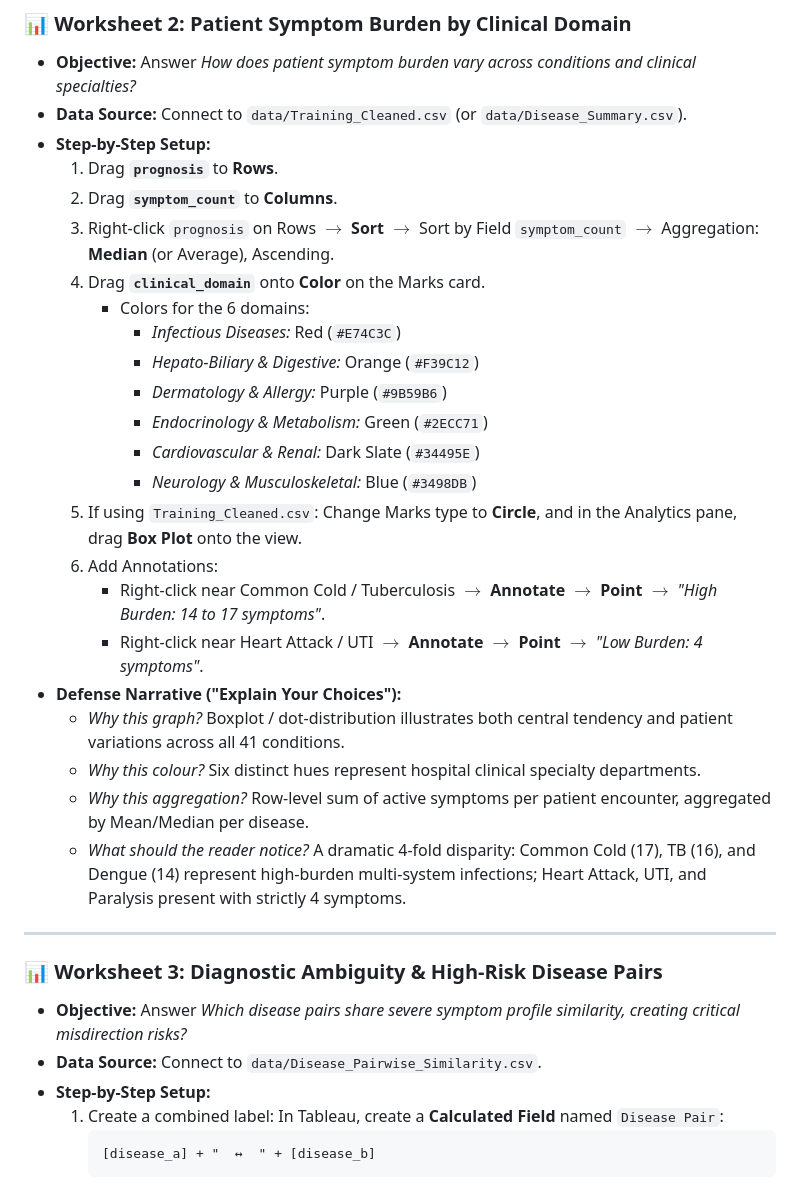
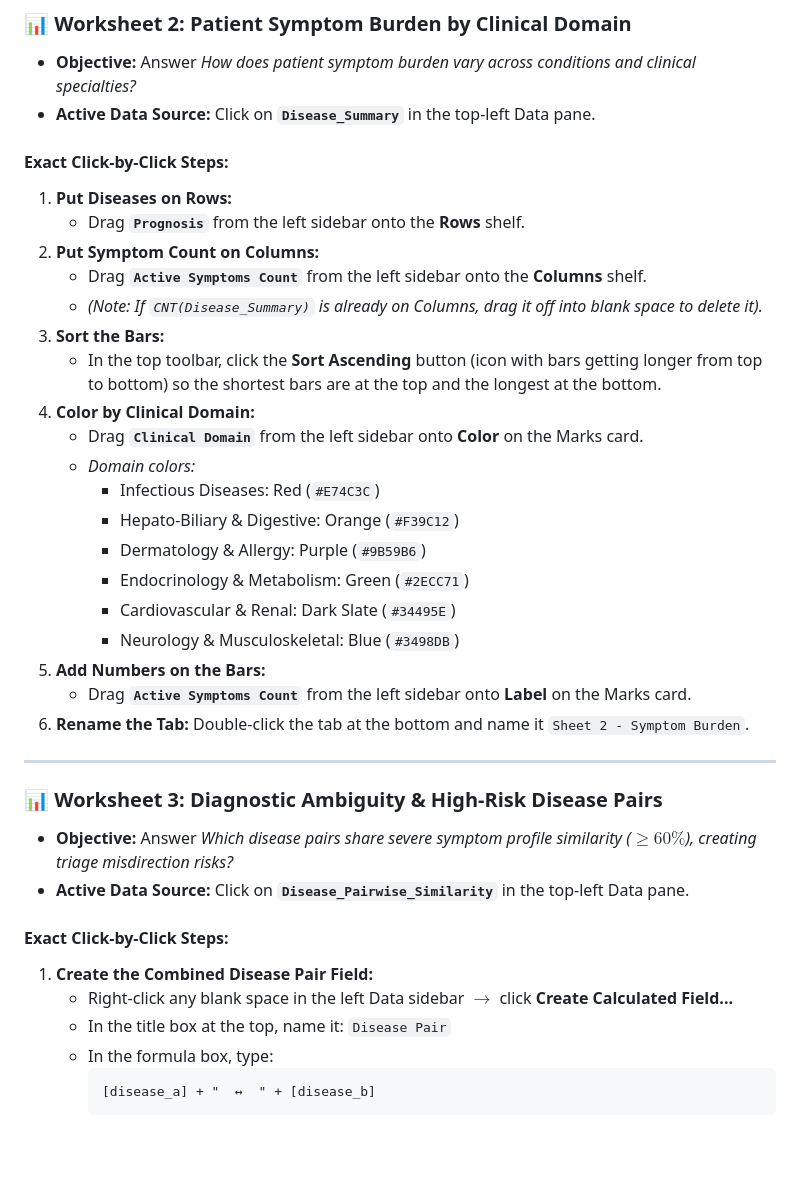
Before and after one commit to atho06/symptoms-to-disease-visual-analytics, a Markdown page: tableau/tableau_dashboard_guide.md, the part around one of its changes. Drawn GitHub-style; blank space fills up the shorter version.

````diff
--- a/tableau/tableau_dashboard_guide.md
+++ b/tableau/tableau_dashboard_guide.md
@@ -95,34 +85,39 @@ If your faculty asks: *"Can you show me how you pivoted the raw Kaggle dataset d
 * **Objective:** Answer *How does patient symptom burden vary across conditions and clinical specialties?*
-* **Data Source:** Connect to `data/Training_Cleaned.csv` (or `data/Disease_Summary.csv`).
-* **Step-by-Step Setup:**
-  1. Drag **`prognosis`** to **Rows**.
-  2. Drag **`symptom_count`** to **Columns**.
-  3. Right-click `prognosis` on Rows $\rightarrow$ **Sort** $\rightarrow$ Sort by Field `symptom_count` $\rightarrow$ Aggregation: **Median** (or Average), Ascending.
-  4. Drag **`clinical_domain`** onto **Color** on the Marks card.
-     * Colors for the 6 domains:
-       * *Infectious Diseases:* Red (`#E74C3C`)
-       * *Hepato-Biliary & Digestive:* Orange (`#F39C12`)
-       * *Dermatology & Allergy:* Purple (`#9B59B6`)
-       * *Endocrinology & Metabolism:* Green (`#2ECC71`)
-       * *Cardiovascular & Renal:* Dark Slate (`#34495E`)
-       * *Neurology & Musculoskeletal:* Blue (`#3498DB`)
-  5. If using `Training_Cleaned.csv`: Change Marks type to **Circle**, and in the Analytics pane, drag **Box Plot** onto the view.
-  6. Add Annotations:
-     * Right-click near Common Cold / Tuberculosis $\rightarrow$ **Annotate** $\rightarrow$ **Point** $\rightarrow$ *"High Burden: 14 to 17 symptoms"*.
-     * Right-click near Heart Attack / UTI $\rightarrow$ **Annotate** $\rightarrow$ **Point** $\rightarrow$ *"Low Burden: 4 symptoms"*.
-* **Defense Narrative ("Explain Your Choices"):**
-  * *Why this graph?* Boxplot / dot-distribution illustrates both central tendency and patient variations across all 41 conditions.
-  * *Why this colour?* Six distinct hues represent hospital clinical specialty departments.
-  * *Why this aggregation?* Row-level sum of active symptoms per patient encounter, aggregated by Mean/Median per disease.
-  * *What should the reader notice?* A dramatic 4-fold disparity: Common Cold (17), TB (16), and Dengue (14) represent high-burden multi-system infections; Heart Attack, UTI, and Paralysis present with strictly 4 symptoms.
+* **Active Data Source:** Click on **`Disease_Summary`** in the top-left Data pane.
+
+#### Exact Click-by-Click Steps:
+1. **Put Diseases on Rows:**
+   * Drag **`Prognosis`** from the left sidebar onto the **Rows** shelf.
+2. **Put Symptom Count on Columns:**
+   * Drag **`Active Symptoms Count`** from the left sidebar onto the **Columns** shelf.
+   * *(Note: If `CNT(Disease_Summary)` is already on Columns, drag it off into blank space to delete it).*
+3. **Sort the Bars:**
+   * In the top toolbar, click the **Sort Ascending** button (icon with bars getting longer from top to bottom) so the shortest bars are at the top and the longest at the bottom.
+4. **Color by Clinical Domain:**
+   * Drag **`Clinical Domain`** from the left sidebar onto **Color** on the Marks card.
+   * *Domain colors:*
+     * Infectious Diseases: Red (`#E74C3C`)
+     * Hepato-Biliary & Digestive: Orange (`#F39C12`)
+     * Dermatology & Allergy: Purple (`#9B59B6`)
+     * Endocrinology & Metabolism: Green (`#2ECC71`)
+     * Cardiovascular & Renal: Dark Slate (`#34495E`)
+     * Neurology & Musculoskeletal: Blue (`#3498DB`)
+5. **Add Numbers on the Bars:**
+   * Drag **`Active Symptoms Count`** from the left sidebar onto **Label** on the Marks card.
+6. **Rename the Tab:** Double-click the tab at the bottom and name it `Sheet 2 - Symptom Burden`.
 
 ---
 
 ### 📊 Worksheet 3: Diagnostic Ambiguity & High-Risk Disease Pairs
-* **Objective:** Answer *Which disease pairs share severe symptom profile similarity, creating critical misdirection risks?*
-* **Data Source:** Connect to `data/Disease_Pairwise_Similarity.csv`.
-* **Step-by-Step Setup:**
-  1. Create a combined label: In Tableau, create a **Calculated Field** named `Disease Pair`:
+
+* **Objective:** Answer *Which disease pairs share severe symptom profile similarity ($\ge 60\%$), creating triage misdirection risks?*
+* **Active Data Source:** Click on **`Disease_Pairwise_Similarity`** in the top-left Data pane.
+
+#### Exact Click-by-Click Steps:
+1. **Create the Combined Disease Pair Field:**
+   * Right-click any blank space in the left Data sidebar $\rightarrow$ click **Create Calculated Field...**
+   * In the title box at the top, name it: `Disease Pair`
+   * In the formula box, type:
      ```tableau
      [disease_a] + "  ↔  " + [disease_b]
      ```
````
Also changed, not shown: other parts of tableau/tableau_dashboard_guide.md (+131 -107 lines).
